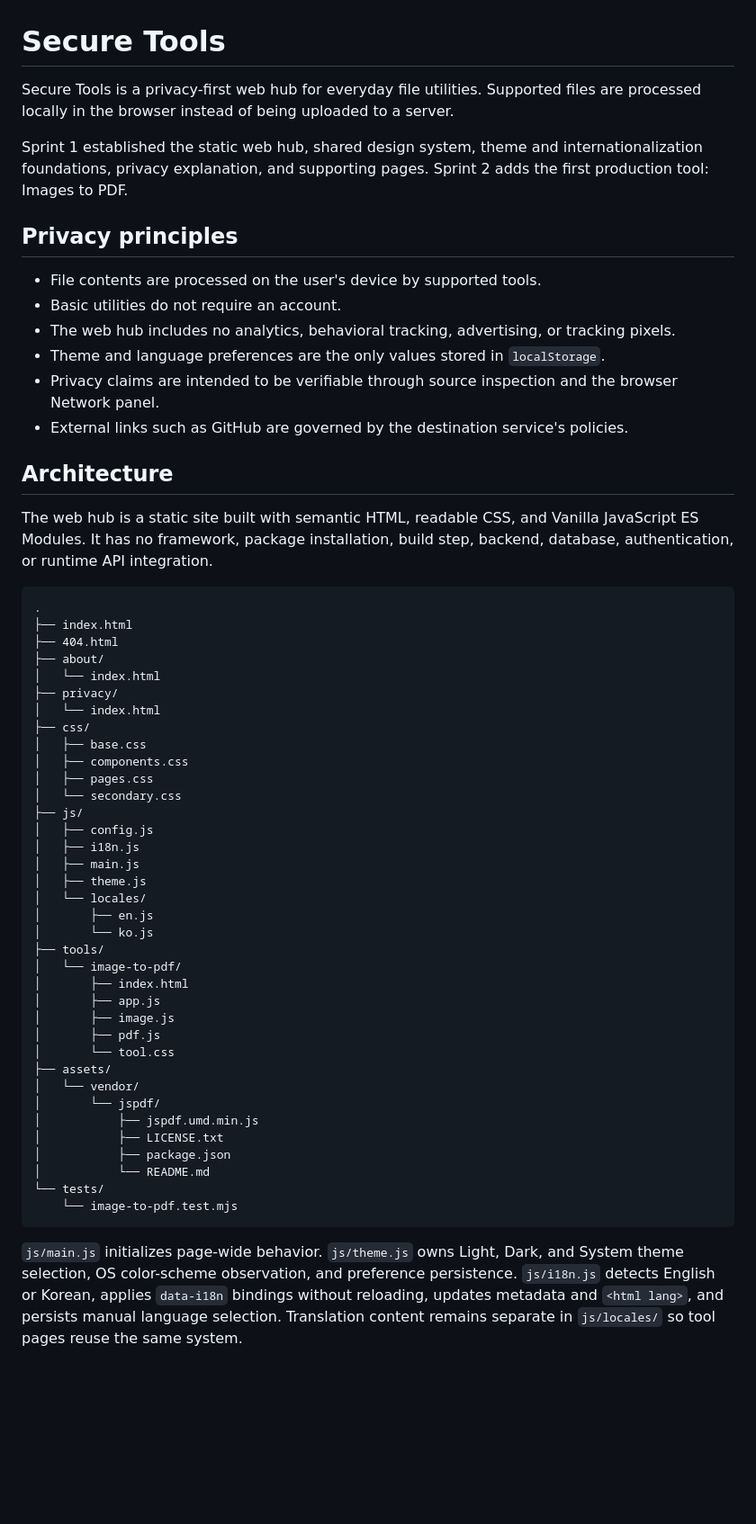
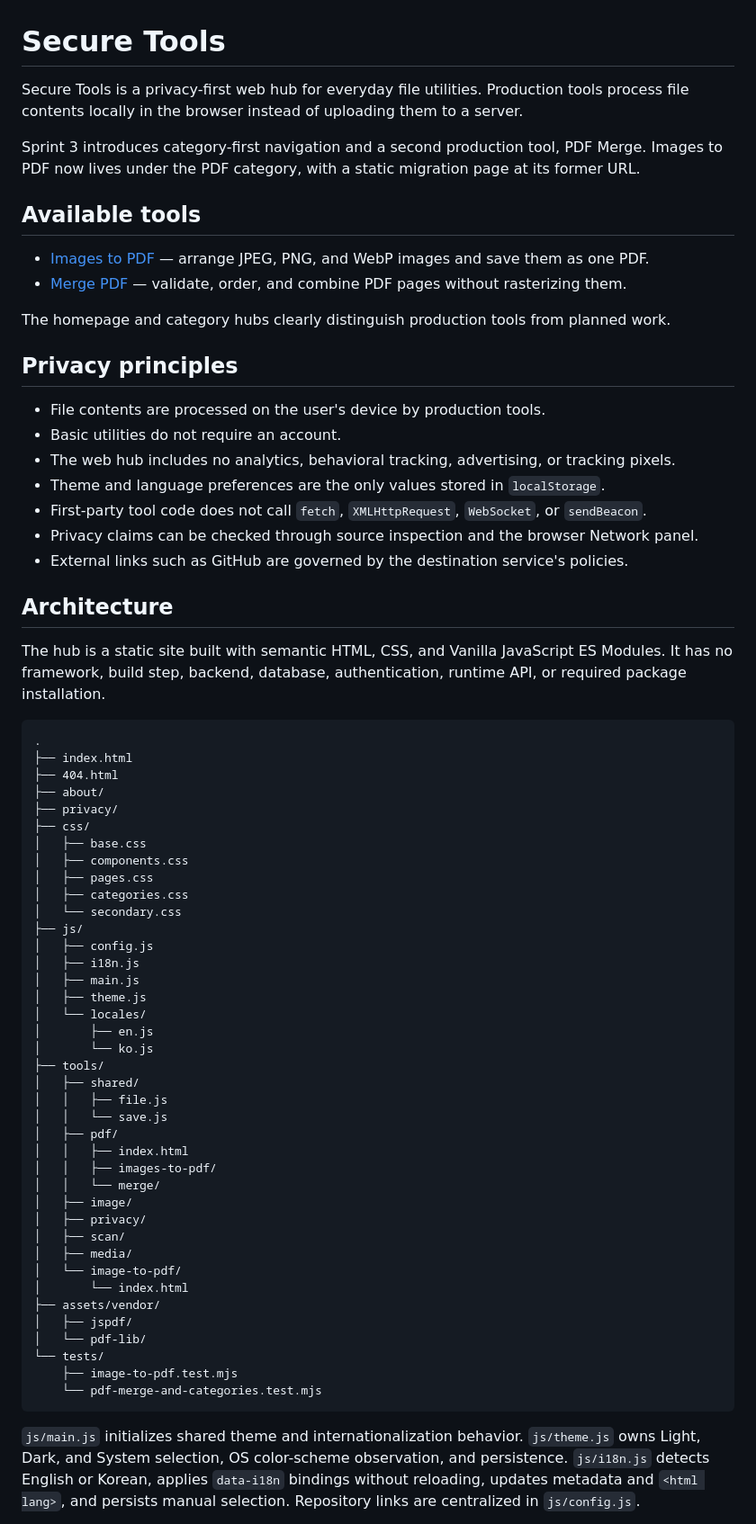
Before and after one commit to SecureToolsProject/Secure_Tools, a Markdown page: README.md, the part around one of its changes. Shown at 90% size. GitHub-like rendering; blank space fills up the shorter version.

````diff
--- a/README.md
+++ b/README.md
@@ -1,34 +1,41 @@
 # Secure Tools
 
-Secure Tools is a privacy-first web hub for everyday file utilities. Supported files are processed locally in the browser instead of being uploaded to a server.
+Secure Tools is a privacy-first web hub for everyday file utilities. Production tools process file contents locally in the browser instead of uploading them to a server.
 
-Sprint 1 established the static web hub, shared design system, theme and internationalization foundations, privacy explanation, and supporting pages. Sprint 2 adds the first production tool: Images to PDF.
+Sprint 3 introduces category-first navigation and a second production tool, PDF Merge. Images to PDF now lives under the PDF category, with a static migration page at its former URL.
+
+## Available tools
+
+- [Images to PDF](./tools/pdf/images-to-pdf/) — arrange JPEG, PNG, and WebP images and save them as one PDF.
+- [Merge PDF](./tools/pdf/merge/) — validate, order, and combine PDF pages without rasterizing them.
+
+The homepage and category hubs clearly distinguish production tools from planned work.
 
 ## Privacy principles
 
-- File contents are processed on the user's device by supported tools.
+- File contents are processed on the user's device by production tools.
 - Basic utilities do not require an account.
 - The web hub includes no analytics, behavioral tracking, advertising, or tracking pixels.
 - Theme and language preferences are the only values stored in `localStorage`.
-- Privacy claims are intended to be verifiable through source inspection and the browser Network panel.
+- First-party tool code does not call `fetch`, `XMLHttpRequest`, `WebSocket`, or `sendBeacon`.
+- Privacy claims can be checked through source inspection and the browser Network panel.
 - External links such as GitHub are governed by the destination service's policies.
 
 ## Architecture
 
-The web hub is a static site built with semantic HTML, readable CSS, and Vanilla JavaScript ES Modules. It has no framework, package installation, build step, backend, database, authentication, or runtime API integration.
+The hub is a static site built with semantic HTML, CSS, and Vanilla JavaScript ES Modules. It has no framework, build step, backend, database, authentication, runtime API, or required package installation.
 
 ```text
 .
 ├── index.html
 ├── 404.html
 ├── about/
-│   └── index.html
 ├── privacy/
-│   └── index.html
 ├── css/
 │   ├── base.css
 │   ├── components.css
 │   ├── pages.css
+│   ├── categories.css
 │   └── secondary.css
 ├── js/
 │   ├── config.js
@@ -39,22 +46,26 @@ The web hub is a static site built with semantic HTML, readable CSS, and Vanilla
 │       ├── en.js
 │       └── ko.js
 ├── tools/
+│   ├── shared/
+│   │   ├── file.js
+│   │   └── save.js
+│   ├── pdf/
+│   │   ├── index.html
+│   │   ├── images-to-pdf/
+│   │   └── merge/
+│   ├── image/
+│   ├── privacy/
+│   ├── scan/
+│   ├── media/
 │   └── image-to-pdf/
-│       ├── index.html
-│       ├── app.js
-│       ├── image.js
-│       ├── pdf.js
-│       └── tool.css
-├── assets/
-│   └── vendor/
-│       └── jspdf/
-│           ├── jspdf.umd.min.js
-│           ├── LICENSE.txt
-│           ├── package.json
-│           └── README.md
+│       └── index.html
+├── assets/vendor/
+│   ├── jspdf/
+│   └── pdf-lib/
 └── tests/
-    └── image-to-pdf.test.mjs
+    ├── image-to-pdf.test.mjs
+    └── pdf-merge-and-categories.test.mjs
 ```
 
-`js/main.js` initializes page-wide behavior. `js/theme.js` owns Light, Dark, and System theme selection, OS color-scheme observation, and preference persistence. `js/i18n.js` detects English or Korean, applies `data-i18n` bindings without reloading, updates metadata and `<html lang>`, and persists manual language selection. Translation content remains separate in `js/locales/` so tool pages reuse the same system.
+`js/main.js` initializes shared theme and internationalization behavior. `js/theme.js` owns Light, Dark, and System selection, OS color-scheme observation, and persistence. `js/i18n.js` detects English or Korean, applies `data-i18n` bindings without reloading, updates metadata and `<html lang>`, and persists manual selection. Repository links are centralized in `js/config.js`.
 
````
Also changed, not shown: other parts of README.md (+78 -29 lines).
